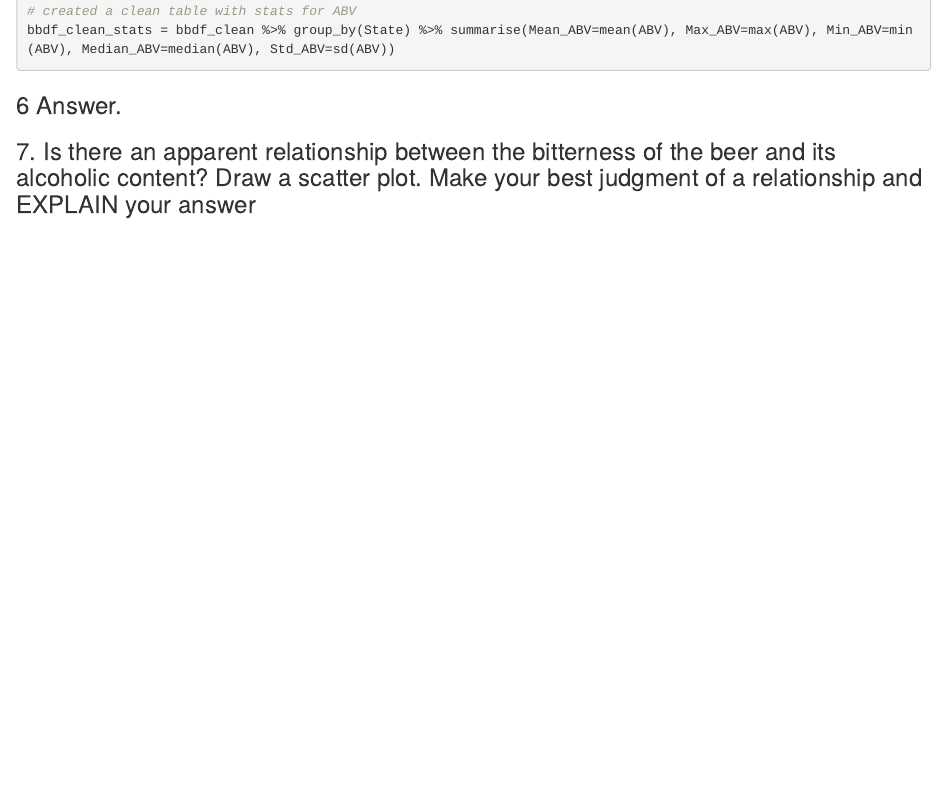
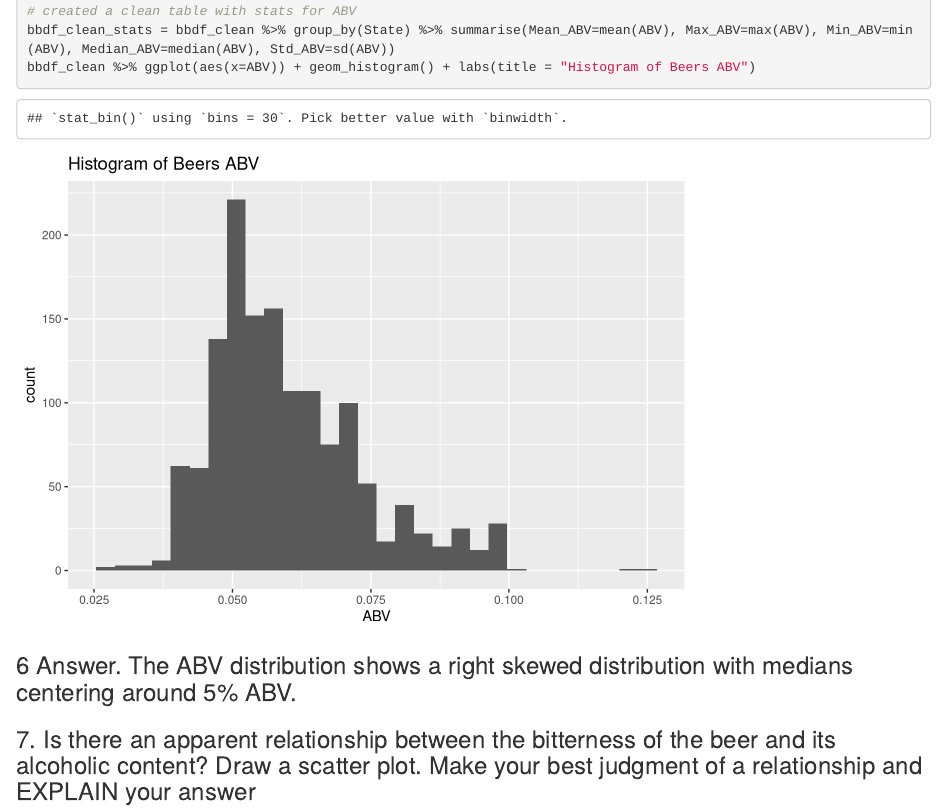
Before and after one commit to sajoseph-smu/Case-Study-1---Budwieser, an R Markdown document (RFolder/DEA1_Joseph_Yip.Rmd): the page in a window 1100 px wide, from 8920 px down. Rendered offline with R 4.5, knitr and Pandoc, with nearby package versions; code that draws random numbers runs with fixed seeds of ours; some code elsewhere in the file could not run offline.

Commit message:
Added histogram to question 6

````diff
--- a/RFolder/DEA1_Joseph_Yip.Rmd
+++ b/RFolder/DEA1_Joseph_Yip.Rmd
@@ -149,10 +149,10 @@ bbdf_clean %>% filter(IBU == max(IBU))
 
 # created a clean table with stats for ABV
 bbdf_clean_stats = bbdf_clean %>% group_by(State) %>% summarise(Mean_ABV=mean(ABV), Max_ABV=max(ABV), Min_ABV=min(ABV), Median_ABV=median(ABV), Std_ABV=sd(ABV))
-
+bbdf_clean %>% ggplot(aes(x=ABV)) + geom_histogram() + labs(title = "Histogram of Beers ABV")
 
 ```
-### 6 Answer.
+### 6 Answer.  The ABV distribution shows a right skewed distribution with medians centering around 5% ABV.
 
 ### 7. Is there an apparent relationship between the bitterness of the beer and its alcoholic content? Draw a scatter plot.  Make your best judgment of a relationship and EXPLAIN your answer
 ```{r }
````
